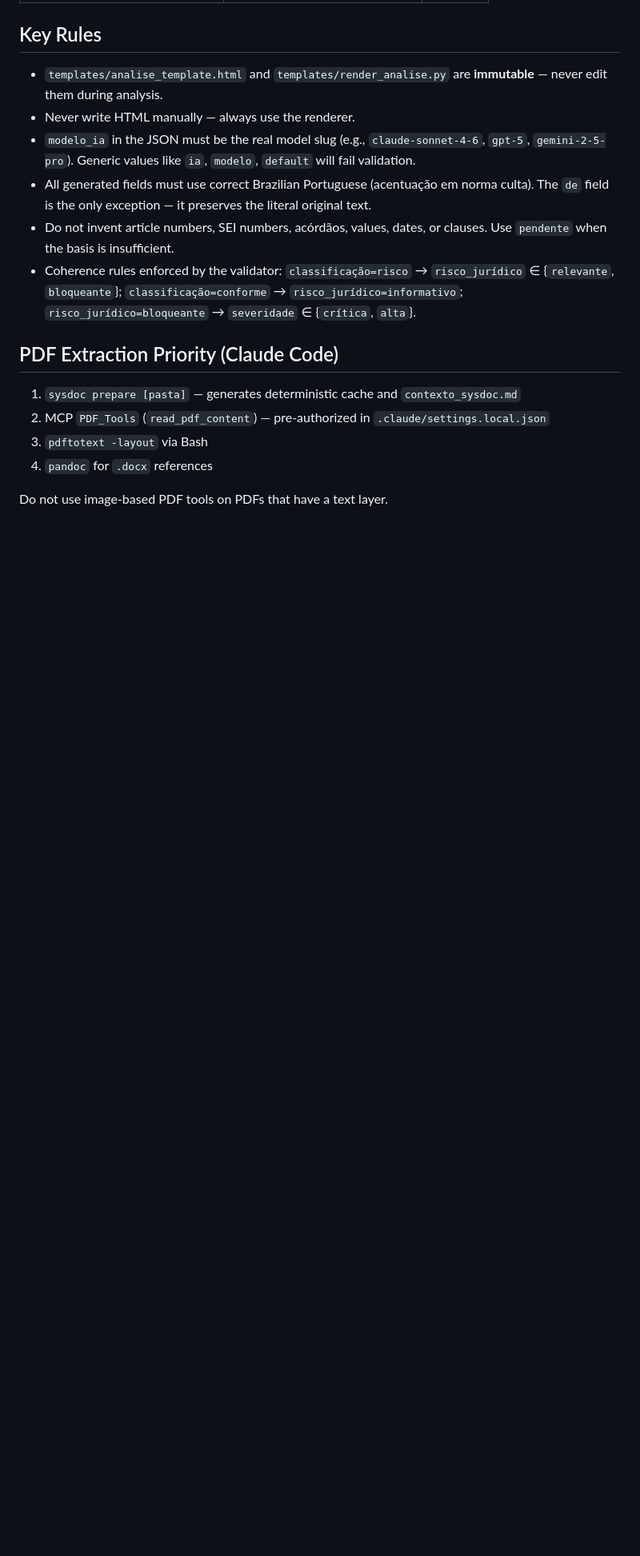
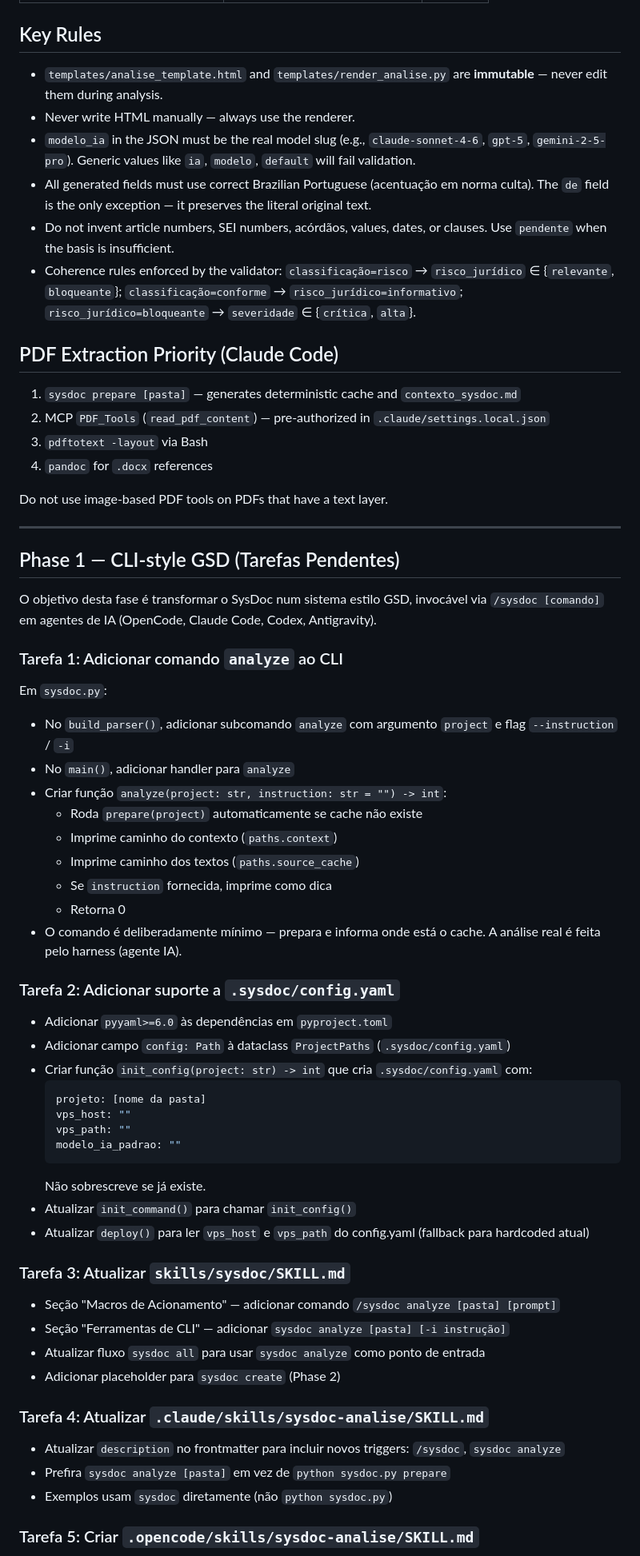
Before and after one commit to ToNiauM/sysdoc, a Markdown page: CLAUDE.md, the part around one of its changes. Shown at 80% size. GitHub-like rendering; blank space fills up the shorter version.

Commit message:
docs: add Phase 1 tasks to CLAUDE.md for Opus execution

````diff
--- a/CLAUDE.md
+++ b/CLAUDE.md
@@ -132,3 +132,54 @@ API Keys and provider preferences are centrally managed in `~/.sysdoc/config.jso
 4. `pandoc` for `.docx` references
 
 Do not use image-based PDF tools on PDFs that have a text layer.
+
+---
+
+## Phase 1 — CLI-style GSD (Tarefas Pendentes)
+
+O objetivo desta fase é transformar o SysDoc num sistema estilo GSD, invocável via `/sysdoc [comando]` em agentes de IA (OpenCode, Claude Code, Codex, Antigravity).
+
+### Tarefa 1: Adicionar comando `analyze` ao CLI
+
+Em `sysdoc.py`:
+
+- No `build_parser()`, adicionar subcomando `analyze` com argumento `project` e flag `--instruction` / `-i`
+- No `main()`, adicionar handler para `analyze`
+- Criar função `analyze(project: str, instruction: str = "") -> int`:
+  - Roda `prepare(project)` automaticamente se cache não existe
+  - Imprime caminho do contexto (`paths.context`)
+  - Imprime caminho dos textos (`paths.source_cache`)
+  - Se `instruction` fornecida, imprime como dica
+  - Retorna 0
+- O comando é deliberadamente mínimo — prepara e informa onde está o cache. A análise real é feita pelo harness (agente IA).
+
+### Tarefa 2: Adicionar suporte a `.sysdoc/config.yaml`
+
+- Adicionar `pyyaml>=6.0` às dependências em `pyproject.toml`
+- Adicionar campo `config: Path` à dataclass `ProjectPaths` (`.sysdoc/config.yaml`)
+- Criar função `init_config(project: str) -> int` que cria `.sysdoc/config.yaml` com:
+  ```yaml
+  projeto: [nome da pasta]
+  vps_host: ""
+  vps_path: ""
+  modelo_ia_padrao: ""
+  ```
+  Não sobrescreve se já existe.
+- Atualizar `init_command()` para chamar `init_config()`
+- Atualizar `deploy()` para ler `vps_host` e `vps_path` do config.yaml (fallback para hardcoded atual)
+
+### Tarefa 3: Atualizar `skills/sysdoc/SKILL.md`
+
+- Seção "Macros de Acionamento" — adicionar comando `/sysdoc analyze [pasta] [prompt]`
+- Seção "Ferramentas de CLI" — adicionar `sysdoc analyze [pasta] [-i instrução]`
+- Atualizar fluxo `sysdoc all` para usar `sysdoc analyze` como ponto de entrada
+- Adicionar placeholder para `sysdoc create` (Phase 2)
+
+### Tarefa 4: Atualizar `.claude/skills/sysdoc-analise/SKILL.md`
+
+- Atualizar `description` no frontmatter para incluir novos triggers: `/sysdoc`, `sysdoc analyze`
+- Prefira `sysdoc analyze [pasta]` em vez de `python sysdoc.py prepare`
+- Exemplos usam `sysdoc` diretamente (não `python sysdoc.py`)
+
+### Tarefa 5: Criar `.opencode/skills/sysdoc-analise/SKILL.md`
+
````
Also changed, not shown: other parts of CLAUDE.md (+33 -0 lines).
